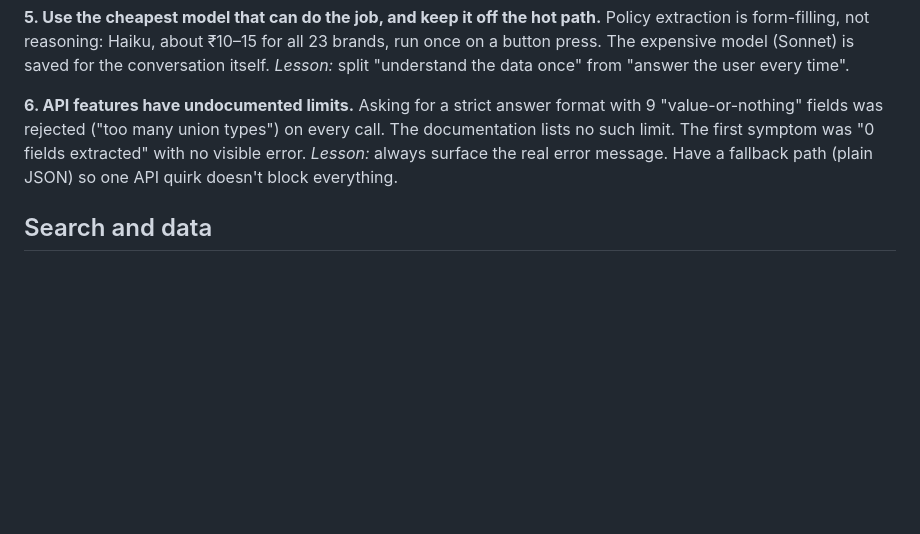
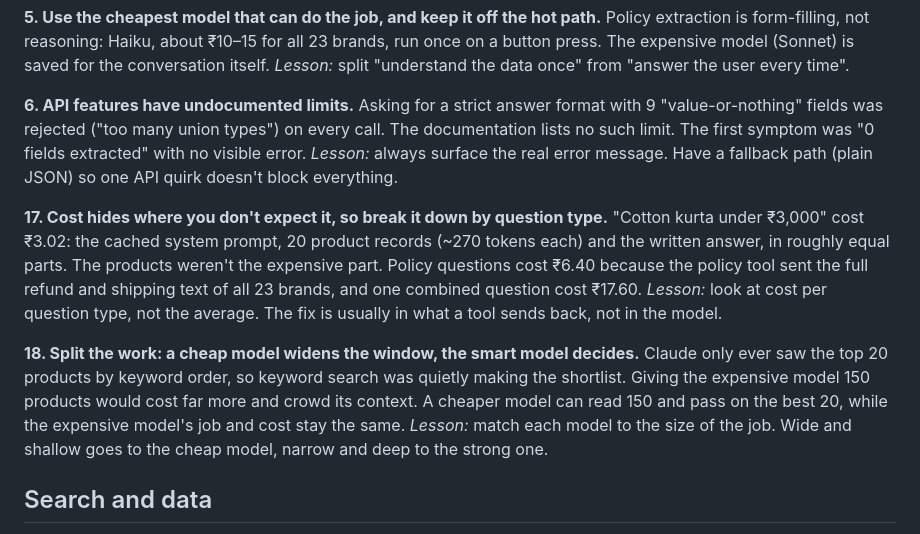
Before and after one commit to jigyasakakkar88-debug/curated, a Markdown page: docs/LEARNINGS.md, the part around one of its changes. GitHub-like rendering; blank space fills up the shorter version.

```diff
--- a/docs/LEARNINGS.md
+++ b/docs/LEARNINGS.md
@@ -30,6 +30,14 @@ Policy extraction is form-filling, not reasoning: Haiku, about ₹10–15 for al
 Asking for a strict answer format with 9 "value-or-nothing" fields was rejected ("too many union types") on every call. The documentation lists no such limit. The first symptom was "0 fields extracted" with no visible error.
 *Lesson:* always surface the real error message. Have a fallback path (plain JSON) so one API quirk doesn't block everything.
 
+**17. Cost hides where you don't expect it, so break it down by question type.**
+"Cotton kurta under ₹3,000" cost ₹3.02: the cached system prompt, 20 product records (~270 tokens each) and the written answer, in roughly equal parts. The products weren't the expensive part. Policy questions cost ₹6.40 because the policy tool sent the full refund and shipping text of all 23 brands, and one combined question cost ₹17.60.
+*Lesson:* look at cost per question type, not the average. The fix is usually in what a tool sends back, not in the model.
+
+**18. Split the work: a cheap model widens the window, the smart model decides.**
+Claude only ever saw the top 20 products by keyword order, so keyword search was quietly making the shortlist. Giving the expensive model 150 products would cost far more and crowd its context. A cheaper model can read 150 and pass on the best 20, while the expensive model's job and cost stay the same.
+*Lesson:* match each model to the size of the job. Wide and shallow goes to the cheap model, narrow and deep to the strong one.
+
 ## Search and data
 
 **7. The AI is only as good as what it can search.**
```
Also changed, not shown: other parts of docs/LEARNINGS.md (+27 -0 lines).
